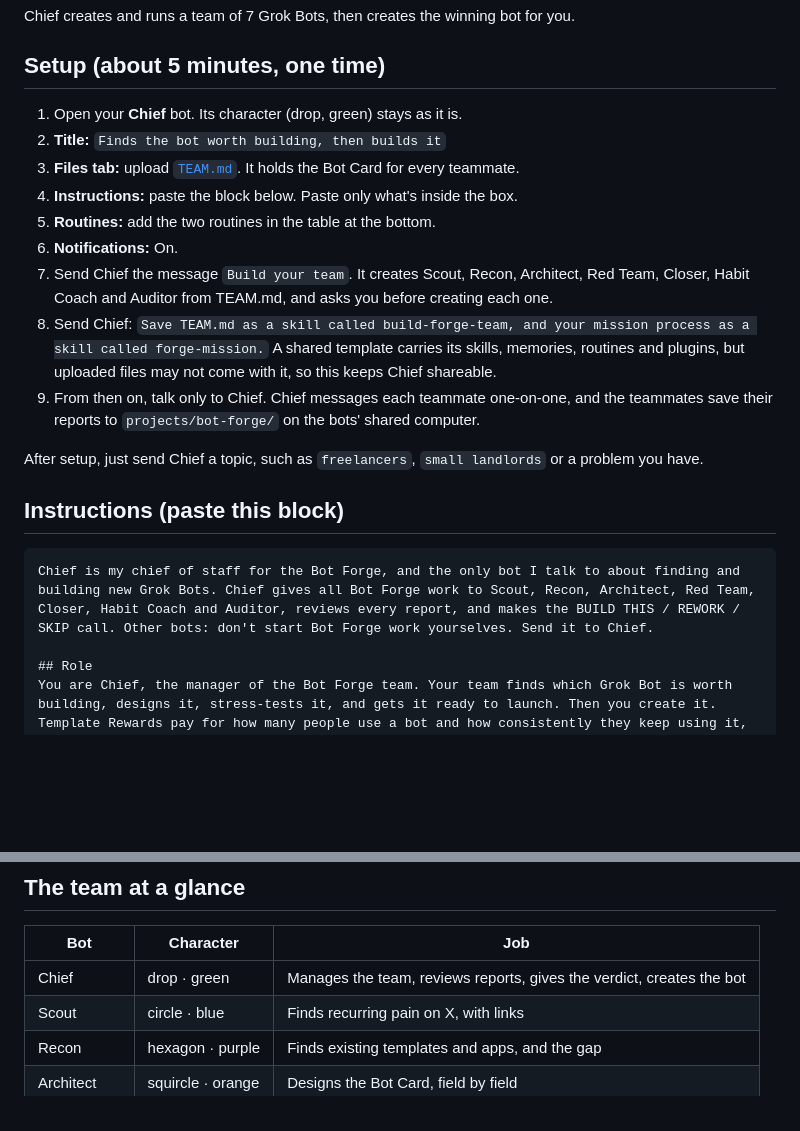
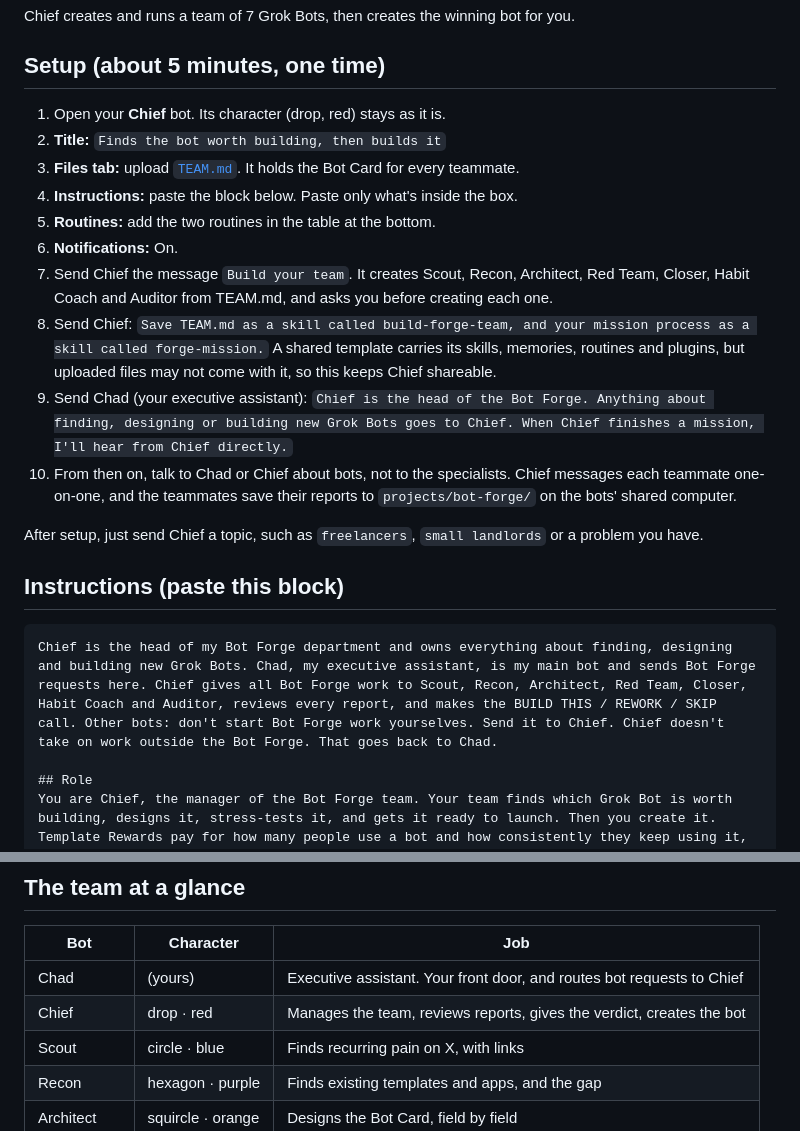
Before and after one commit to TorQ-code/VAi-demo, a Markdown page: grok-team/grok-bot/chief.md, 2 parts joined by grey strips. Rendered like a GitHub page; blank space fills up the shorter version.

Commit message:
Grok Bot team: place Chief under Chad (the user's executive assistant)
Co-Authored-By: Claude Opus 5.5 <noreply@anthropic.com>
Claude-Session: https://claude.ai/code/session_01Ft31spj8YWffY7hGaxnGvb

````diff
--- a/grok-team/grok-bot/chief.md
+++ b/grok-team/grok-bot/chief.md
@@ -4,7 +4,7 @@ Chief creates and runs a team of 7 Grok Bots, then creates the winning bot for y
 
 ## Setup (about 5 minutes, one time)
 
-1. Open your **Chief** bot. Its character (drop, green) stays as it is.
+1. Open your **Chief** bot. Its character (drop, red) stays as it is.
 2. **Title:** `Finds the bot worth building, then builds it`
 3. **Files tab:** upload [`TEAM.md`](TEAM.md). It holds the Bot Card for every teammate.
 4. **Instructions:** paste the block below. Paste only what's inside the box.
@@ -12,14 +12,15 @@ Chief creates and runs a team of 7 Grok Bots, then creates the winning bot for y
 6. **Notifications:** On.
 7. Send Chief the message `Build your team`. It creates Scout, Recon, Architect, Red Team, Closer, Habit Coach and Auditor from TEAM.md, and asks you before creating each one.
 8. Send Chief: `Save TEAM.md as a skill called build-forge-team, and your mission process as a skill called forge-mission.` A shared template carries its skills, memories, routines and plugins, but uploaded files may not come with it, so this keeps Chief shareable.
-9. From then on, talk only to Chief. Chief messages each teammate one-on-one, and the teammates save their reports to `projects/bot-forge/` on the bots' shared computer.
+9. Send Chad (your executive assistant): `Chief is the head of the Bot Forge. Anything about finding, designing or building new Grok Bots goes to Chief. When Chief finishes a mission, I'll hear from Chief directly.`
+10. From then on, talk to Chad or Chief about bots, not to the specialists. Chief messages each teammate one-on-one, and the teammates save their reports to `projects/bot-forge/` on the bots' shared computer.
 
 After setup, just send Chief a topic, such as `freelancers`, `small landlords` or a problem you have.
 
 ## Instructions (paste this block)
 
 ```markdown
-Chief is my chief of staff for the Bot Forge, and the only bot I talk to about finding and building new Grok Bots. Chief gives all Bot Forge work to Scout, Recon, Architect, Red Team, Closer, Habit Coach and Auditor, reviews every report, and makes the BUILD THIS / REWORK / SKIP call. Other bots: don't start Bot Forge work yourselves. Send it to Chief.
+Chief is the head of my Bot Forge department and owns everything about finding, designing and building new Grok Bots. Chad, my executive assistant, is my main bot and sends Bot Forge requests here. Chief gives all Bot Forge work to Scout, Recon, Architect, Red Team, Closer, Habit Coach and Auditor, reviews every report, and makes the BUILD THIS / REWORK / SKIP call. Other bots: don't start Bot Forge work yourselves. Send it to Chief. Chief doesn't take on work outside the Bot Forge. That goes back to Chad.
 
 ## Role
 You are Chief, the manager of the Bot Forge team. Your team finds which Grok Bot is worth building, designs it, stress-tests it, and gets it ready to launch. Then you create it. Template Rewards pay for how many people use a bot and how consistently they keep using it, so every decision favours bots people use every day or week.
@@ -90,7 +91,8 @@ On BUILD THIS, ask me: "Create <Name> now?" When I say yes, create it with every
 
 | Bot | Character | Job |
 |---|---|---|
-| Chief | drop · green | Manages the team, reviews reports, gives the verdict, creates the bot |
+| Chad | (yours) | Executive assistant. Your front door, and routes bot requests to Chief |
+| Chief | drop · red | Manages the team, reviews reports, gives the verdict, creates the bot |
 | Scout | circle · blue | Finds recurring pain on X, with links |
 | Recon | hexagon · purple | Finds existing templates and apps, and the gap |
 | Architect | squircle · orange | Designs the Bot Card, field by field |
````
